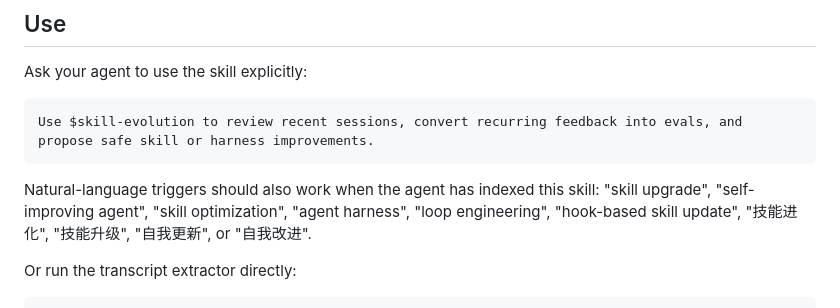
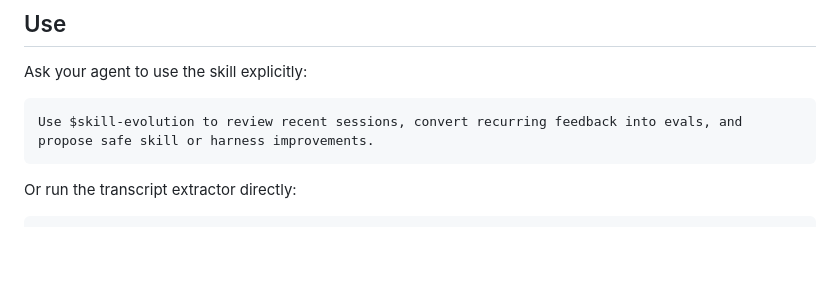
Before and after one commit to rwang23/skill-evolution, a Markdown page: README.md, the part around the change. Rendered like a GitHub page; blank space fills up the shorter version.

````diff
--- a/README.md
+++ b/README.md
@@ -78,8 +78,6 @@ Ask your agent to use the skill explicitly:
 Use $skill-evolution to review recent sessions, convert recurring feedback into evals, and propose safe skill or harness improvements.
 ```
 
-Natural-language triggers should also work when the agent has indexed this skill: "skill upgrade", "self-improving agent", "skill optimization", "agent harness", "loop engineering", "hook-based skill update", "技能进化", "技能升级", "自我更新", or "自我改进".
-
 Or run the transcript extractor directly:
 
 ```bash
````
Also changed, not shown: README.zh-CN.md (+0 -2 lines).
